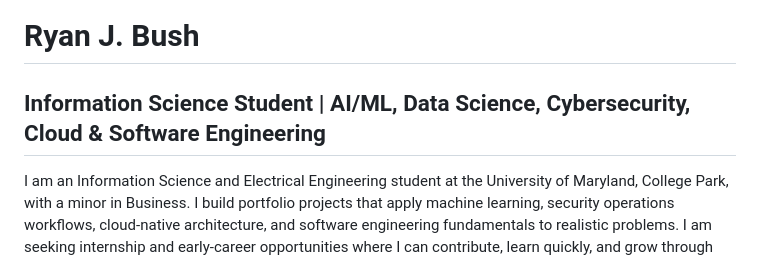
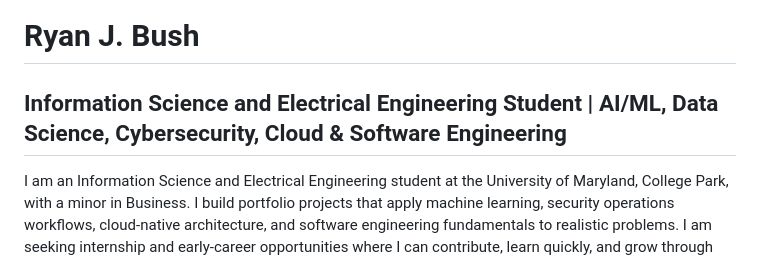
Before and after one commit to RyanJBush/RyanJBush, a Markdown page: README.md, the part around the change. Drawn GitHub-style.

Commit message:
Update student title in README.md

```diff
--- a/README.md
+++ b/README.md
@@ -1,6 +1,6 @@
 # Ryan J. Bush
 
-## Information Science Student | AI/ML, Data Science, Cybersecurity, Cloud & Software Engineering
+## Information Science and Electrical Engineering Student | AI/ML, Data Science, Cybersecurity, Cloud & Software Engineering
 
 I am an Information Science and Electrical Engineering student at the University of Maryland, College Park, with a minor in Business. I build portfolio projects that apply machine learning, security operations workflows, cloud-native architecture, and software engineering fundamentals to realistic problems. I am seeking internship and early-career opportunities where I can contribute, learn quickly, and grow through hands-on technical work.
 
```
